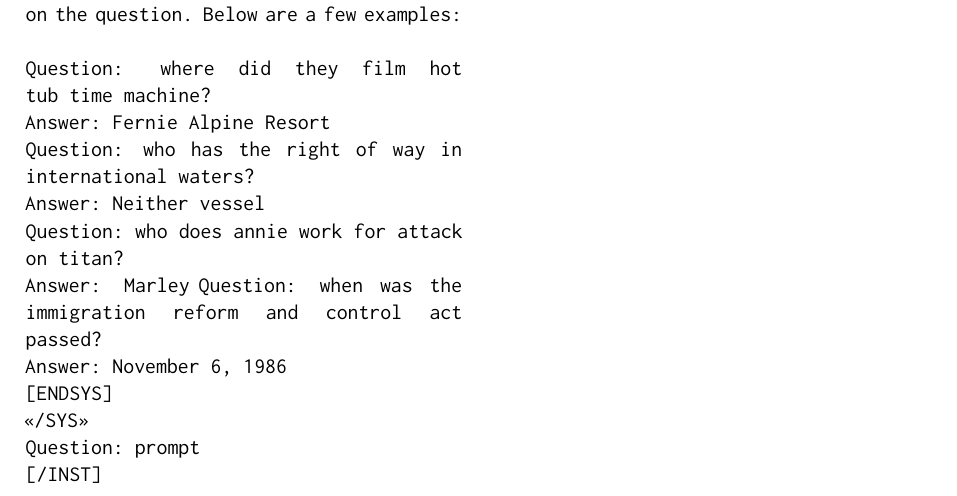
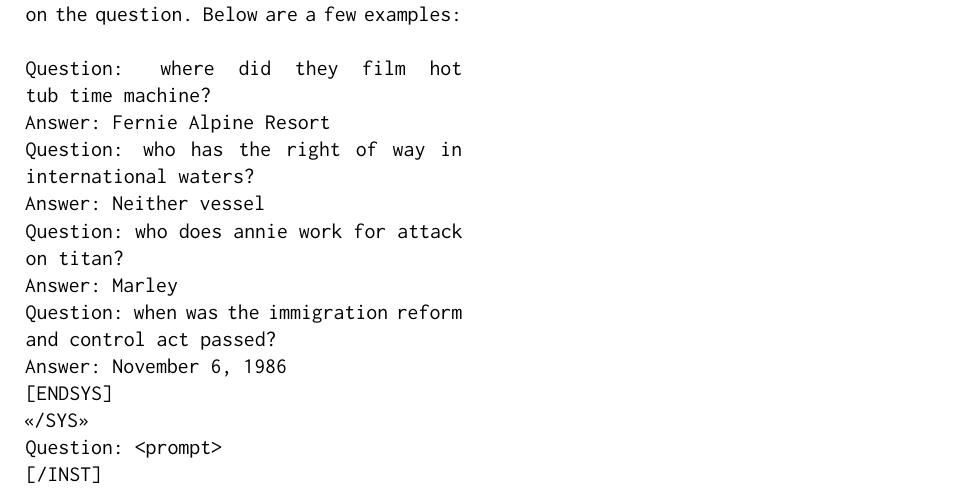
Before and after one commit to chenzhuo1005/datasci-w266-nlp-project, a LaTeX paper (paper/overleaf/main.tex, which reads paper/overleaf/appendix.tex): part of page 10 of 11, cut so that both start at the same text. Compiled offline with pdfLaTeX.

Commit message:
fix typos

```diff
--- a/paper/overleaf/appendix.tex
+++ b/paper/overleaf/appendix.tex
@@ -41,12 +41,12 @@
 \texttt{Question: who has the right of way in international waters?} \\
 \texttt{Answer: Neither vessel} \\
 \texttt{Question: who does annie work for attack on titan?} \\
-\texttt{Answer: Marley}
+\texttt{Answer: Marley} \\
 \texttt{Question: when was the immigration reform and control act passed?} \\
 \texttt{Answer: November 6, 1986} \\
 \texttt{[ENDSYS]} \\
 \texttt{<</SYS>>} \\
-\texttt{Question: {prompt}} \\
+\texttt{Question: <prompt>} \\
 \texttt{[/INST]} \\
 
 \noindent \textbf{Llama-2-13B-chat+RAG}: \\
```
Also changed, not shown: paper/datasci_266_project_zhuochen.pdf.
